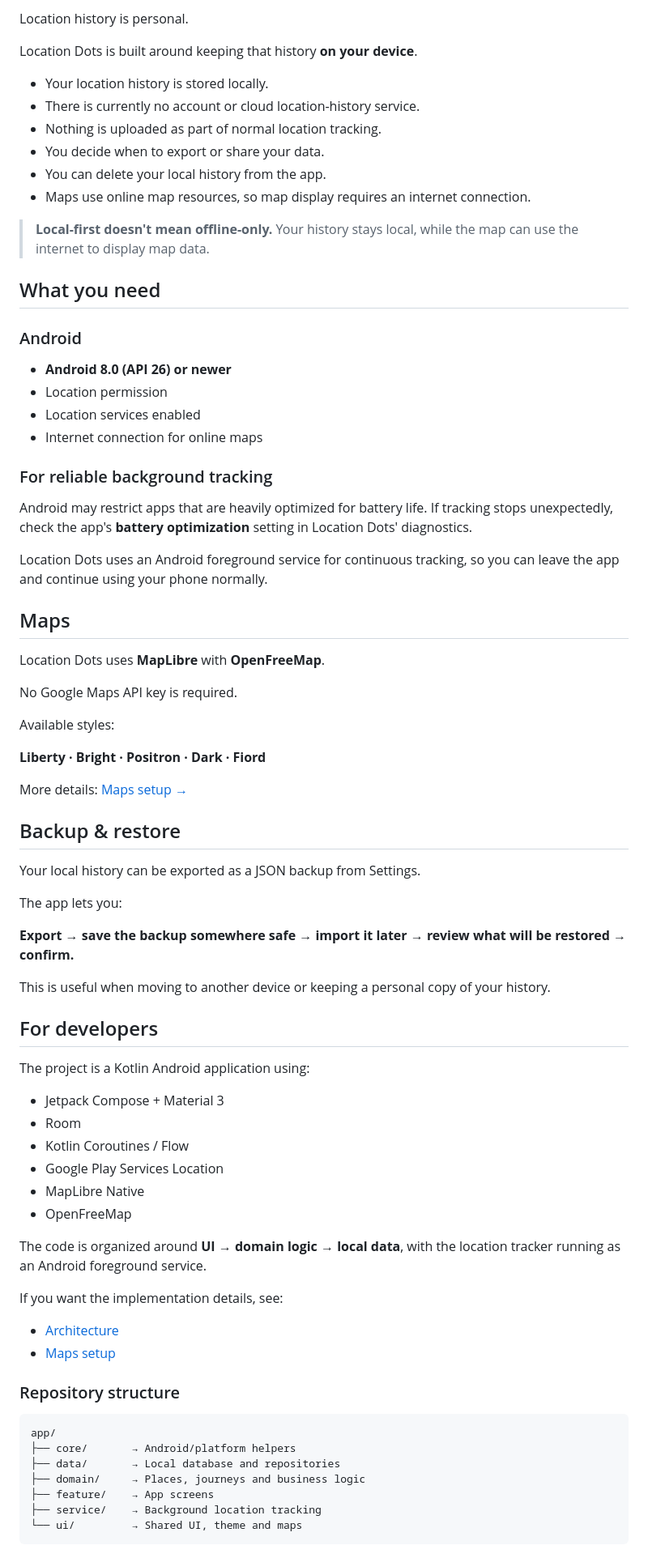
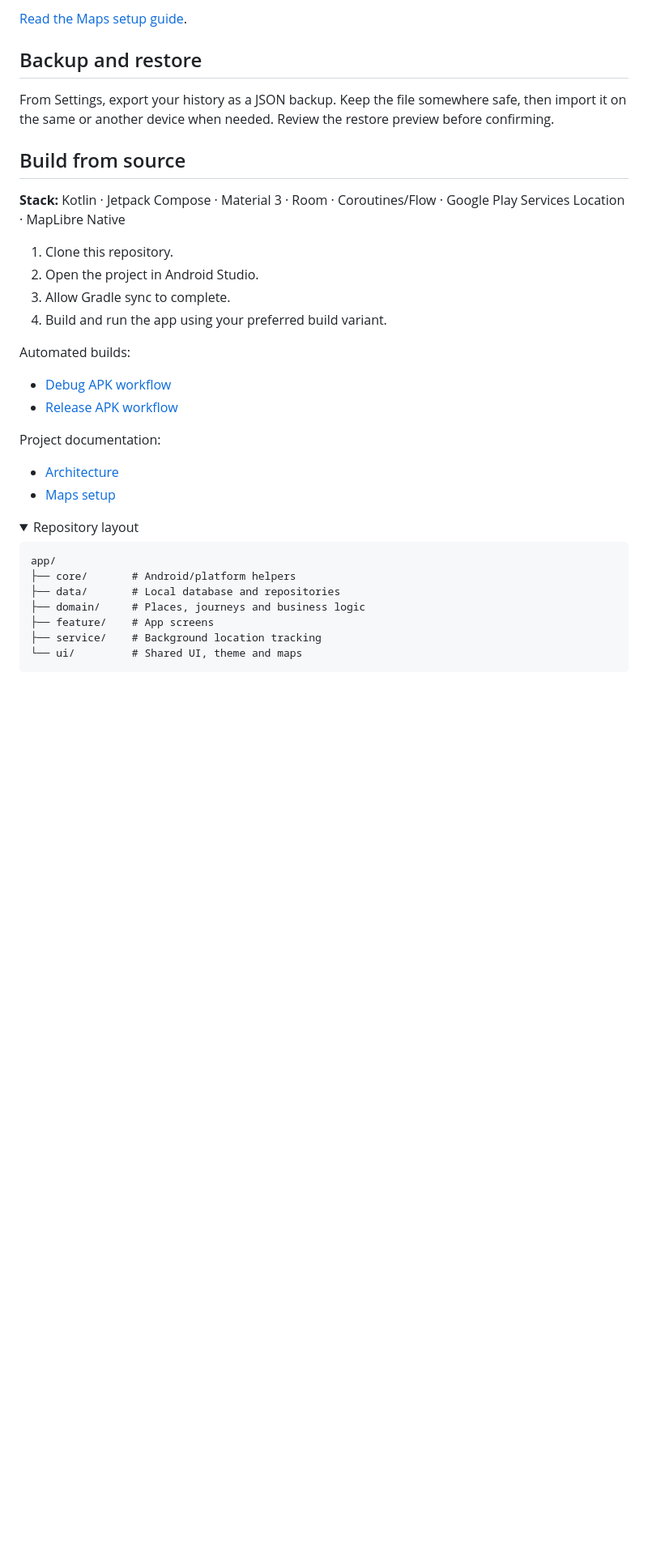
Before and after one commit to hustlewithvikram/location-dots, a Markdown page: README.md, the part around one of its changes. Shown at 81% size. GitHub-like rendering; folded sections open; blank space fills up the shorter version.

Commit message:
Redesign README and add app screenshots

````diff
--- a/README.md
+++ b/README.md
@@ -107,81 +103,39 @@ The exact detection rules live in the app and may change as the prototype improv
 
-Location history is personal.
+[Read the Maps setup guide](MAPS_SETUP.md).
 
-Location Dots is built around keeping that history **on your device**.
+## Backup and restore
 
-- Your location history is stored locally.
-- There is currently no account or cloud location-history service.
-- Nothing is uploaded as part of normal location tracking.
-- You decide when to export or share your data.
-- You can delete your local history from the app.
-- Maps use online map resources, so map display requires an internet connection.
+From Settings, export your history as a JSON backup. Keep the file somewhere safe, then import it on the same or another device when needed. Review the restore preview before confirming.
 
-> **Local-first doesn't mean offline-only.** Your history stays local, while the map can use the internet to display map data.
+## Build from source
 
-## What you need
+**Stack:** Kotlin · Jetpack Compose · Material 3 · Room · Coroutines/Flow · Google Play Services Location · MapLibre Native
 
-### Android
+1. Clone this repository.
+2. Open the project in Android Studio.
+3. Allow Gradle sync to complete.
+4. Build and run the app using your preferred build variant.
 
-- **Android 8.0 (API 26) or newer**
-- Location permission
-- Location services enabled
-- Internet connection for online maps
+Automated builds:
 
-### For reliable background tracking
+- [Debug APK workflow](.github/workflows/build-debug-apk.yml)
+- [Release APK workflow](.github/workflows/build-release-apk.yml)
 
-Android may restrict apps that are heavily optimized for battery life. If tracking stops unexpectedly, check the app's **battery optimization** setting in Location Dots' diagnostics.
-
-Location Dots uses an Android foreground service for continuous tracking, so you can leave the app and continue using your phone normally.
-
-## Maps
-
-Location Dots uses **MapLibre** with **OpenFreeMap**.
-
-No Google Maps API key is required.
-
-Available styles:
-
-**Liberty · Bright · Positron · Dark · Fiord**
-
-More details: [Maps setup →](MAPS_SETUP.md)
-
-## Backup & restore
-
-Your local history can be exported as a JSON backup from Settings.
-
-The app lets you:
-
-**Export → save the backup somewhere safe → import it later → review what will be restored → confirm.**
-
-This is useful when moving to another device or keeping a personal copy of your history.
-
-## For developers
-
-The project is a Kotlin Android application using:
-
-- Jetpack Compose + Material 3
-- Room
-- Kotlin Coroutines / Flow
-- Google Play Services Location
-- MapLibre Native
-- OpenFreeMap
-
-The code is organized around **UI → domain logic → local data**, with the location tracker running as an Android foreground service.
-
-If you want the implementation details, see:
+Project documentation:
 
 - [Architecture](ARCHITECTURE.md)
 - [Maps setup](MAPS_SETUP.md)
 
-### Repository structure
+<details>
+<summary>Repository layout</summary>
 
 ```text
 app/
-├── core/       → Android/platform helpers
-├── data/       → Local database and repositories
-├── domain/     → Places, journeys and business logic
-├── feature/    → App screens
-├── service/    → Background location tracking
-└── ui/         → Shared UI, theme and maps
+├── core/       # Android/platform helpers
+├── data/       # Local database and repositories
+├── domain/     # Places, journeys and business logic
+├── feature/    # App screens
+├── service/    # Background location tracking
+└── ui/         # Shared UI, theme and maps
 ```
 
````
Also changed, not shown: other parts of README.md (+88 -102 lines).
